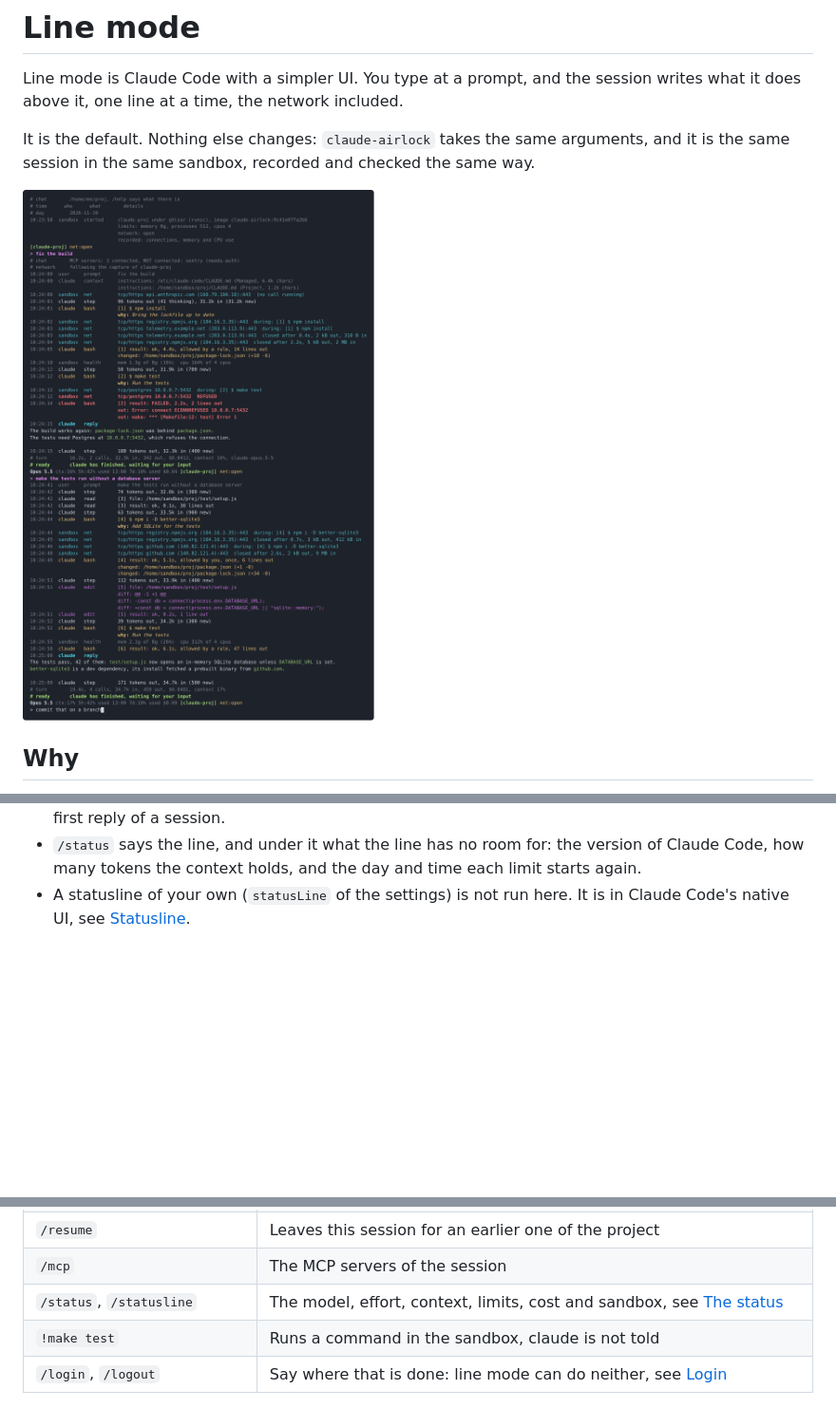
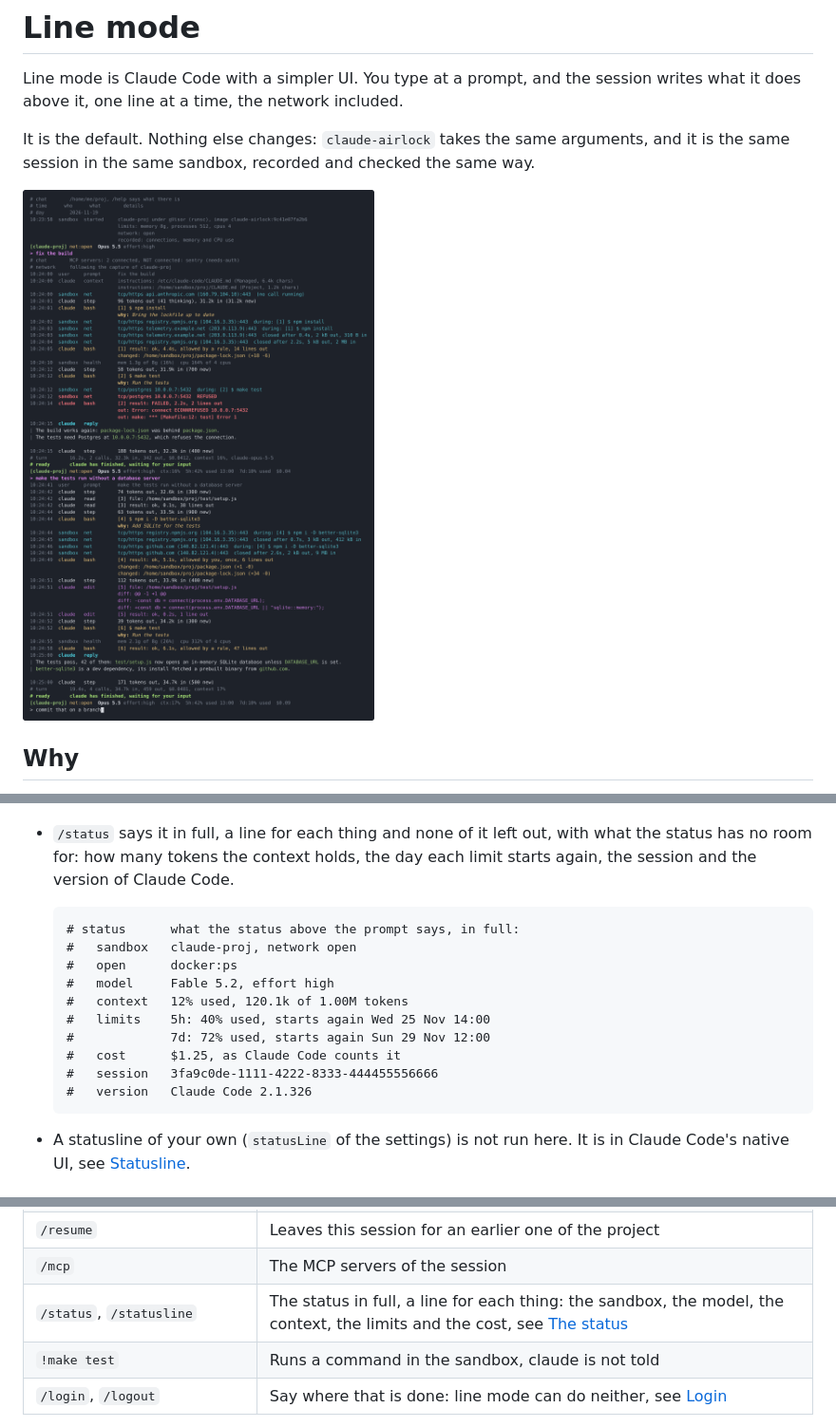
Before and after one commit to smallwat3r/claude-airlock, a Markdown page: docs/line-mode.md, 3 parts joined by grey strips. Shown at 95% size. Rendered like a GitHub page; pictures changed too: docs/img/line-mode.png; blank space fills up the shorter version.

````diff
--- a/docs/line-mode.md
+++ b/docs/line-mode.md
@@ -115,7 +154,22 @@ Fable 5.2 effort:high ctx:12% 5h:40% used 14:00 7d:72% used Sun 12:00 fable:43%
   known of the limits before the first reply of a session.
-- `/status` says the line, and under it what the line has no room for:
-  the version of Claude Code, how many tokens the context holds, and the
-  day and time each limit starts again.
+- `/status` says it in full, a line for each thing and none of it left
+  out, with what the status has no room for: how many tokens the context
+  holds, the day each limit starts again, the session and the version of
+  Claude Code.
+
+  ```
+  # status      what the status above the prompt says, in full:
+  #   sandbox   claude-proj, network open
+  #   open      docker:ps
+  #   model     Fable 5.2, effort high
+  #   context   12% used, 120.1k of 1.00M tokens
+  #   limits    5h: 40% used, starts again Wed 25 Nov 14:00
+  #             7d: 72% used, starts again Sun 29 Nov 12:00
+  #   cost      $1.25, as Claude Code counts it
+  #   session   3fa9c0de-1111-4222-8333-444455556666
+  #   version   Claude Code 2.1.326
+  ```
+
 - A statusline of your own (`statusLine` of the settings) is not run
   here. It is in Claude Code's native UI, see
   [Statusline](../README.md#statusline).
@@ -136,7 +190,7 @@ A line can be typed at any time, claude takes it up when it can.
 | `/mode plan` | Changes the permission mode |
 | `/resume` | Leaves this session for an earlier one of the project |
 | `/mcp` | The MCP servers of the session |
-| `/status`, `/statusline` | The model, effort, context, limits, cost and sandbox, see [The status](#the-status) |
+| `/status`, `/statusline` | The status in full, a line for each thing: the sandbox, the model, the context, the limits and the cost, see [The status](#the-status) |
 | `!make test` | Runs a command in the sandbox, claude is not told |
 | `/login`, `/logout` | Say where that is done: line mode can do neither, see [Login](../README.md#login) |
 
````
Also changed, not shown: other parts of docs/line-mode.md (+47 -8 lines), 7 other files.
